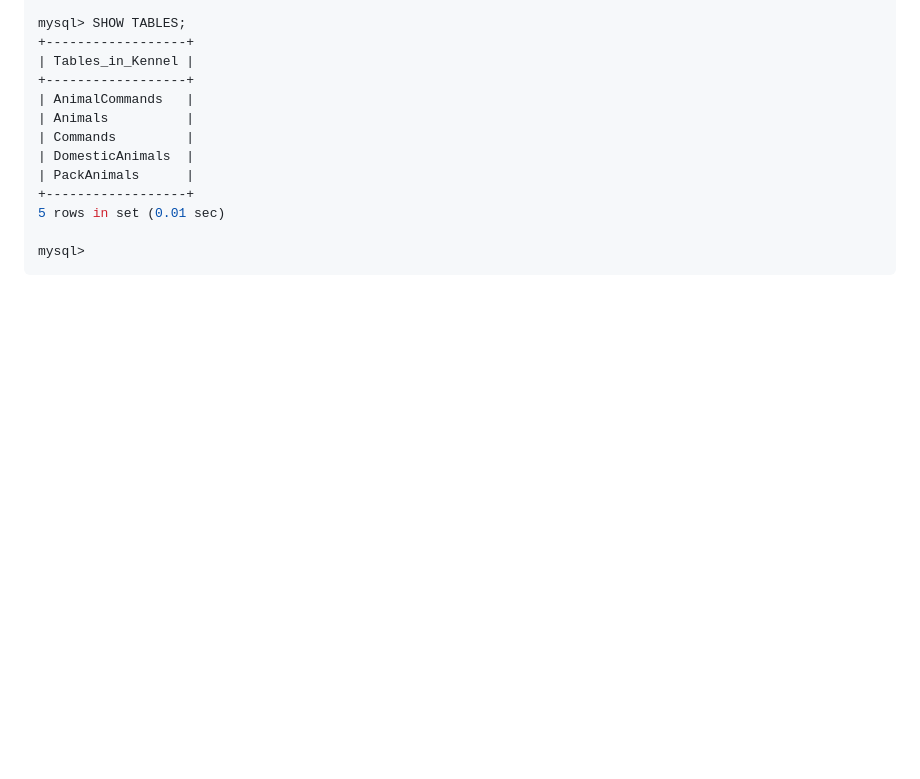
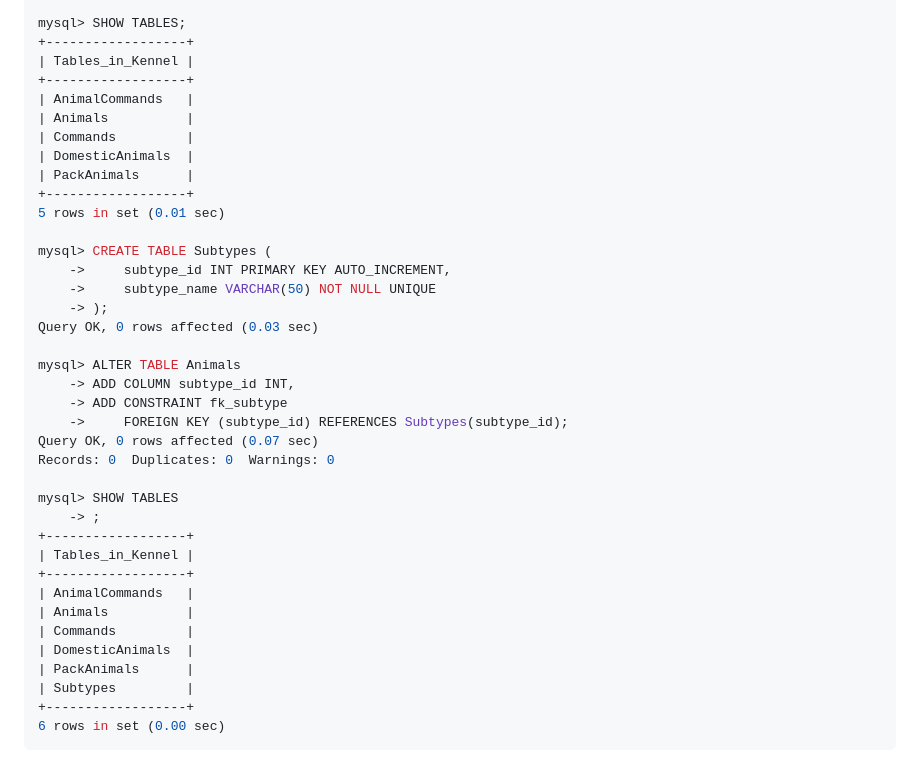
Before and after one commit to AllIWantAreNotAvailable/GeekBrains_FinalAttestationOfTheSpecializationBlock, a Markdown page: README.md, the part around the change. Rendered like a GitHub page; blank space fills up the shorter version.

````diff
--- a/README.md
+++ b/README.md
@@ -632,5 +632,30 @@ mysql> SHOW TABLES;
 +------------------+
 5 rows in set (0.01 sec)
 
-mysql>
+mysql> CREATE TABLE Subtypes (
+    ->     subtype_id INT PRIMARY KEY AUTO_INCREMENT,
+    ->     subtype_name VARCHAR(50) NOT NULL UNIQUE
+    -> );
+Query OK, 0 rows affected (0.03 sec)
+
+mysql> ALTER TABLE Animals
+    -> ADD COLUMN subtype_id INT,
+    -> ADD CONSTRAINT fk_subtype
+    ->     FOREIGN KEY (subtype_id) REFERENCES Subtypes(subtype_id);
+Query OK, 0 rows affected (0.07 sec)
+Records: 0  Duplicates: 0  Warnings: 0
+
+mysql> SHOW TABLES
+    -> ;
++------------------+
+| Tables_in_Kennel |
++------------------+
+| AnimalCommands   |
+| Animals          |
+| Commands         |
+| DomesticAnimals  |
+| PackAnimals      |
+| Subtypes         |
++------------------+
+6 rows in set (0.00 sec)
 ```
````
